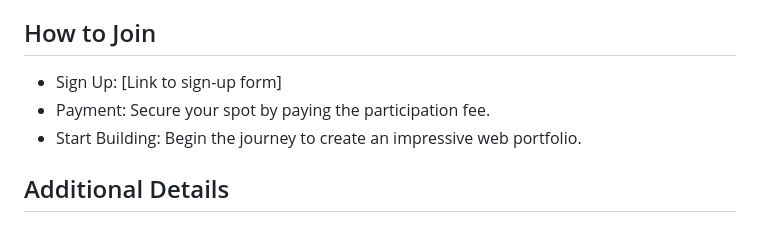
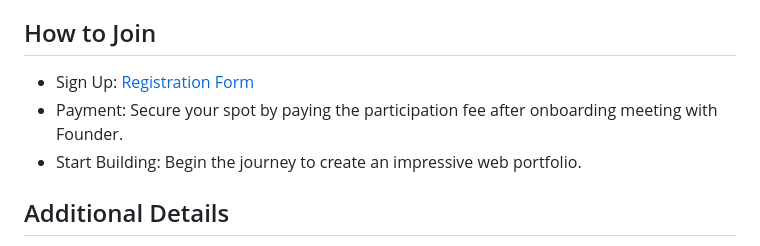
Before and after one commit to clarencescott/S.T.E.E.L, a Markdown page: README.md, the part around the change. GitHub-like rendering.

```diff
--- a/README.md
+++ b/README.md
@@ -64,8 +64,8 @@ Welcome to the Engineering Portfolio Project! This initiative is designed to ass
   2. $25 for ages 21+
 
 ## How to Join
-- Sign Up: [Link to sign-up form]
-- Payment: Secure your spot by paying the participation fee.
+- Sign Up: [Registration Form](https://forms.gle/2HCqBhJEhUnYet8z6)
+- Payment: Secure your spot by paying the participation fee after onboarding meeting with Founder.
 - Start Building: Begin the journey to create an impressive web portfolio.
 
 ## Additional Details
```
